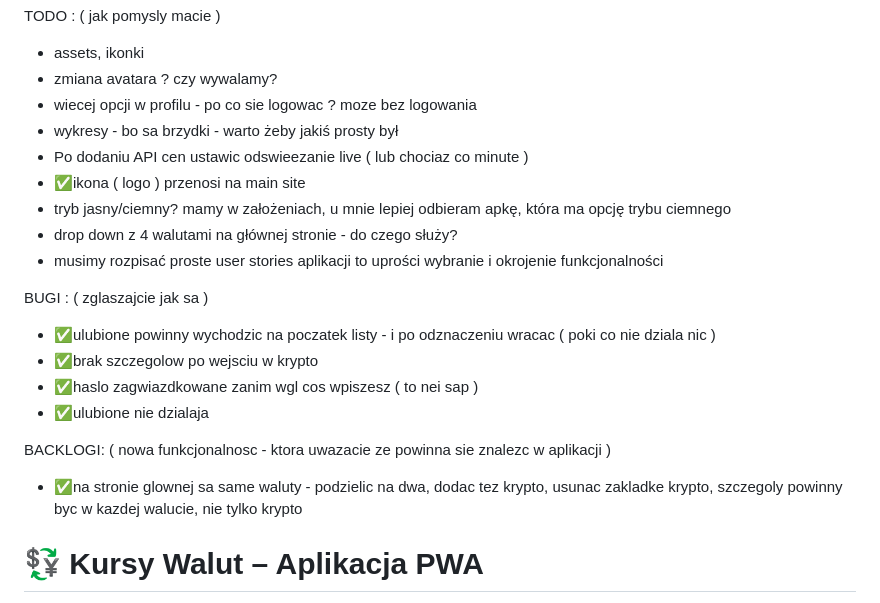
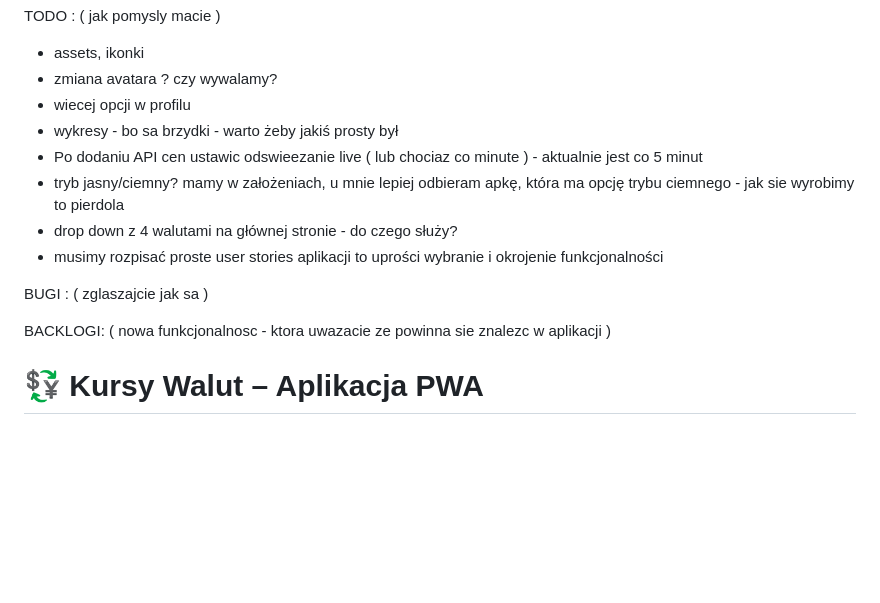
Before and after one commit to wzolichowski/cryptoapp, a Markdown page: README.md, the part around the change. GitHub-like rendering; blank space fills up the shorter version.

```diff
--- a/README.md
+++ b/README.md
@@ -1,22 +1,17 @@
 TODO : ( jak pomysly macie )
 - assets, ikonki
 - zmiana avatara ?  czy wywalamy?
-- wiecej opcji w profilu - po co sie logowac ? moze bez logowania
+- wiecej opcji w profilu
 - wykresy - bo sa brzydki - warto żeby jakiś prosty był
-- Po dodaniu API cen ustawic odswieezanie live ( lub chociaz co minute )
-- ✅ikona ( logo ) przenosi na main site
-- tryb jasny/ciemny? mamy w założeniach, u mnie lepiej odbieram apkę, która ma opcję trybu ciemnego
+- Po dodaniu API cen ustawic odswieezanie live ( lub chociaz co minute ) - aktualnie jest co 5 minut
+- tryb jasny/ciemny? mamy w założeniach, u mnie lepiej odbieram apkę, która ma opcję trybu ciemnego - jak sie wyrobimy to pierdola
 - drop down z 4 walutami na głównej stronie - do czego służy?
 - musimy rozpisać proste user stories aplikacji to uprości wybranie i okrojenie funkcjonalności
 
 BUGI : ( zglaszajcie jak sa )
-- ✅ulubione powinny wychodzic na poczatek listy - i po odznaczeniu wracac ( poki co nie dziala nic )
-- ✅brak szczegolow po wejsciu w krypto
-- ✅haslo zagwiazdkowane zanim wgl cos wpiszesz ( to nei sap )
-- ✅ulubione nie dzialaja
+
 
 BACKLOGI: ( nowa funkcjonalnosc - ktora uwazacie ze powinna sie znalezc w aplikacji )
-- ✅na stronie glownej sa same waluty - podzielic na dwa, dodac tez krypto, usunac zakladke krypto, szczegoly powinny byc w kazdej walucie, nie tylko krypto
 
 
 
```
